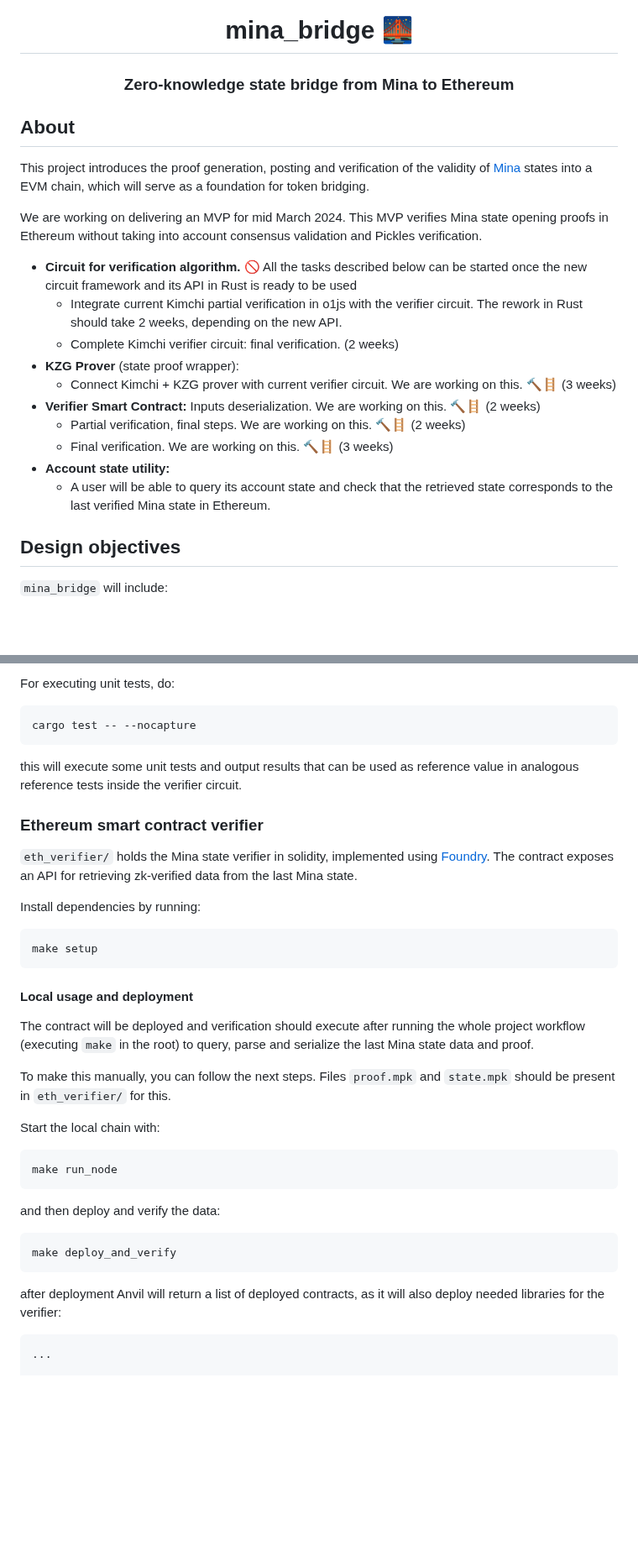
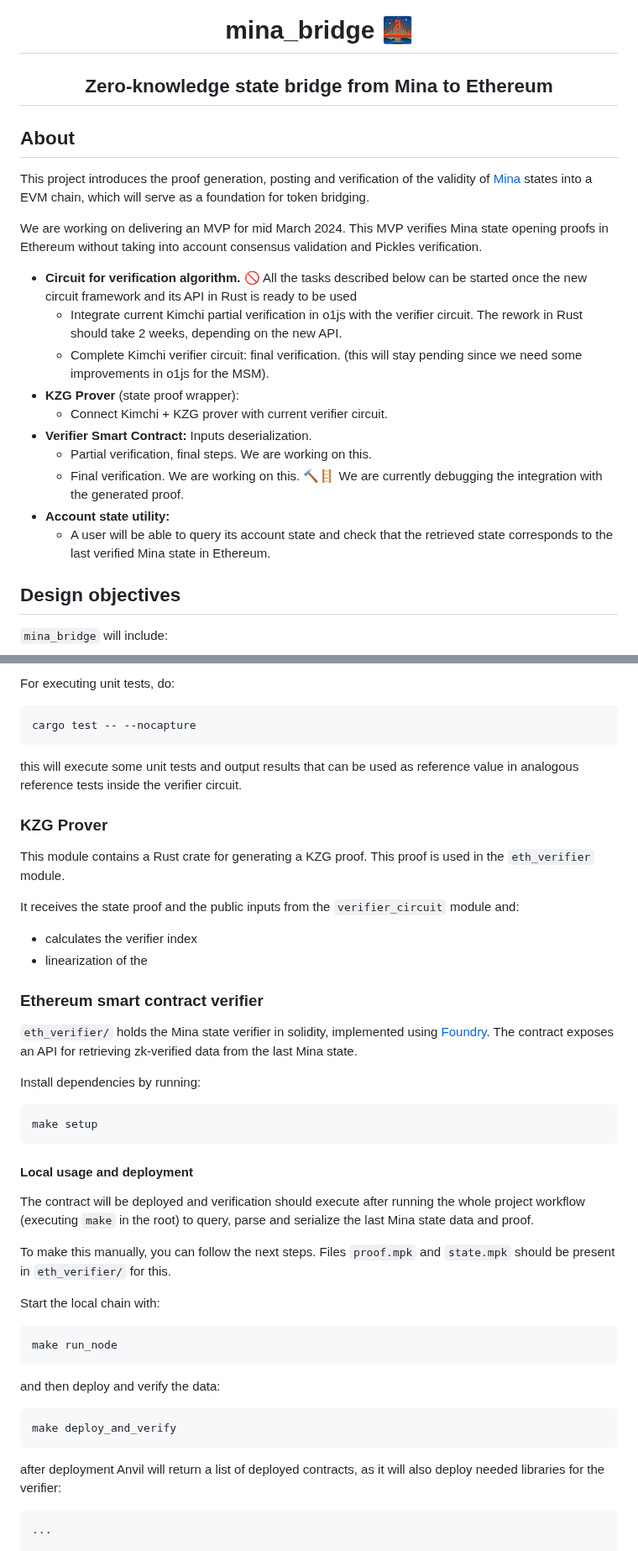
Before and after one commit to lambdaclass/mina_bridge, a Markdown page: README.md, 2 parts joined by grey strips. Shown at 84% size. Drawn GitHub-style; blank space fills up the shorter version.

````diff
--- a/README.md
+++ b/README.md
@@ -2,7 +2,7 @@
 
 # mina_bridge 🌉
 
-### Zero-knowledge state bridge from Mina to Ethereum
+## Zero-knowledge state bridge from Mina to Ethereum
 
 </div>
 
@@ -11,16 +11,17 @@
 This project introduces the proof generation, posting and verification of the validity of [Mina](https://minaprotocol.com/) states into a EVM chain, which will serve as a foundation for token bridging.
 
 We are working on delivering an MVP for mid March 2024. This MVP verifies Mina state opening proofs in Ethereum without taking into account consensus validation and Pickles verification.
+
 * **Circuit for verification algorithm.** :no_entry_sign: All the tasks described below can be started once the new circuit framework and its API in Rust is ready to be used
-    * Integrate current Kimchi partial verification in o1js with the verifier circuit. The rework in Rust should take 2 weeks, depending on the new API.
-    * Complete Kimchi verifier circuit: final verification. (2 weeks)
+  * Integrate current Kimchi partial verification in o1js with the verifier circuit. The rework in Rust should take 2 weeks, depending on the new API.
+  * Complete Kimchi verifier circuit: final verification. (this will stay pending since we need some improvements in o1js for the MSM).
 * **KZG Prover** (state proof wrapper):
-    * Connect Kimchi + KZG prover with current verifier circuit. We are working on this. :hammer::ladder: (3 weeks)
-* **Verifier Smart Contract:** Inputs deserialization. We are working on this. :hammer::ladder: (2 weeks)
-    * Partial verification, final steps. We are working on this. :hammer::ladder: (2 weeks)
-    * Final verification. We are working on this. :hammer::ladder: (3 weeks)
+  * Connect Kimchi + KZG prover with current verifier circuit.
+* **Verifier Smart Contract:** Inputs deserialization.
+  * Partial verification, final steps. We are working on this.
+  * Final verification. We are working on this. :hammer::ladder: We are currently debugging the integration with the generated proof.
 * **Account state utility:**
-    * A user will be able to query its account state and check that the retrieved state corresponds to the last verified Mina state in Ethereum.
+  * A user will be able to query its account state and check that the retrieved state corresponds to the last verified Mina state in Ethereum.
 
 ## Design objectives
 
@@ -226,29 +230,45 @@ cargo test -- --nocapture
 
 this will execute some unit tests and output results that can be used as reference value in analogous reference tests inside the verifier circuit.
 
+### KZG Prover
+
+This module contains a Rust crate for generating a KZG proof. This proof is used in the `eth_verifier` module.
+
+It receives the state proof and the public inputs from the `verifier_circuit` module and:
+
+* calculates the verifier index
+* linearization of the
+
 ### Ethereum smart contract verifier
 
 `eth_verifier/` holds the Mina state verifier in solidity, implemented using [Foundry](https://book.getfoundry.sh/). The contract exposes an API for retrieving zk-verified data from the last Mina state.
 
 Install dependencies by running:
+
 ```bash
 make setup
 ```
 
 #### Local usage and deployment
+
 The contract will be deployed and verification should execute after running the whole project workflow (executing `make` in the root) to query, parse and serialize the last Mina state data and proof.
 
 To make this manually, you can follow the next steps. Files `proof.mpk` and `state.mpk` should be present in `eth_verifier/` for this.
 
 Start the local chain with:
+
 ```bash
 make run_node
 ```
+
 and then deploy and verify the data:
+
 ```bash
 make deploy_and_verify
 ```
+
 after deployment Anvil will return a list of deployed contracts, as it will also deploy needed libraries for the verifier:
+
 ```bash
 ...
 
````
Also changed, not shown: other parts of README.md (+36 -33 lines).
